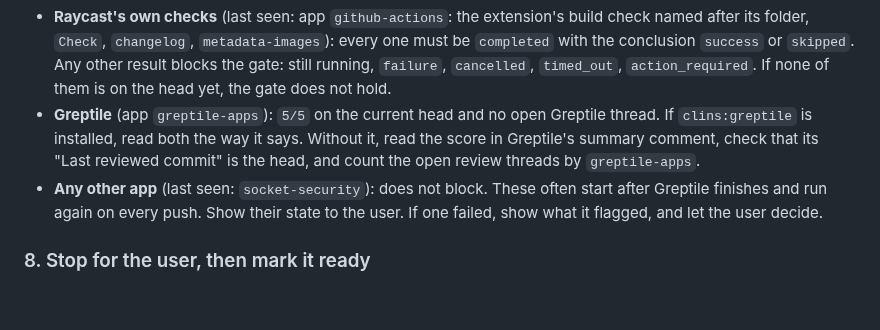
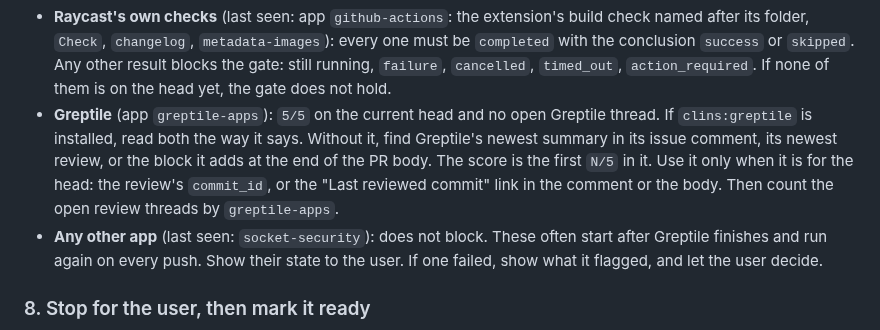
Before and after one commit to clins1994/skills, a Markdown page: skills/raycast-publish/SKILL.md, the part around the change. GitHub-like rendering; blank space fills up the shorter version.

Commit message:
raycast-publish: read all three Greptile summary places without clins:greptile
The fallback now reads the issue comment, the review and the PR body
block, and checks the head with the review commit_id or the "Last
reviewed commit" link. Answers Greptile "Finished reviews can stay
blocked".

Co-Authored-By: Claude Opus 5.5 <noreply@anthropic.com>

````diff
--- a/skills/raycast-publish/SKILL.md
+++ b/skills/raycast-publish/SKILL.md
@@ -179,7 +179,7 @@ gh api "repos/raycast/extensions/commits/<headRefOid>/check-runs?per_page=100" \
 ```
 
 - **Raycast's own checks** (last seen: app `github-actions`: the extension's build check named after its folder, `Check`, `changelog`, `metadata-images`): every one must be `completed` with the conclusion `success` or `skipped`. Any other result blocks the gate: still running, `failure`, `cancelled`, `timed_out`, `action_required`. If none of them is on the head yet, the gate does not hold.
-- **Greptile** (app `greptile-apps`): `5/5` on the current head and no open Greptile thread. If `clins:greptile` is installed, read both the way it says. Without it, read the score in Greptile's summary comment, check that its "Last reviewed commit" is the head, and count the open review threads by `greptile-apps`.
+- **Greptile** (app `greptile-apps`): `5/5` on the current head and no open Greptile thread. If `clins:greptile` is installed, read both the way it says. Without it, find Greptile's newest summary in its issue comment, its newest review, or the block it adds at the end of the PR body. The score is the first `N/5` in it. Use it only when it is for the head: the review's `commit_id`, or the "Last reviewed commit" link in the comment or the body. Then count the open review threads by `greptile-apps`.
 - **Any other app** (last seen: `socket-security`): does not block. These often start after Greptile finishes and run again on every push. Show their state to the user. If one failed, show what it flagged, and let the user decide.
 
 ### 8. Stop for the user, then mark it ready
````
